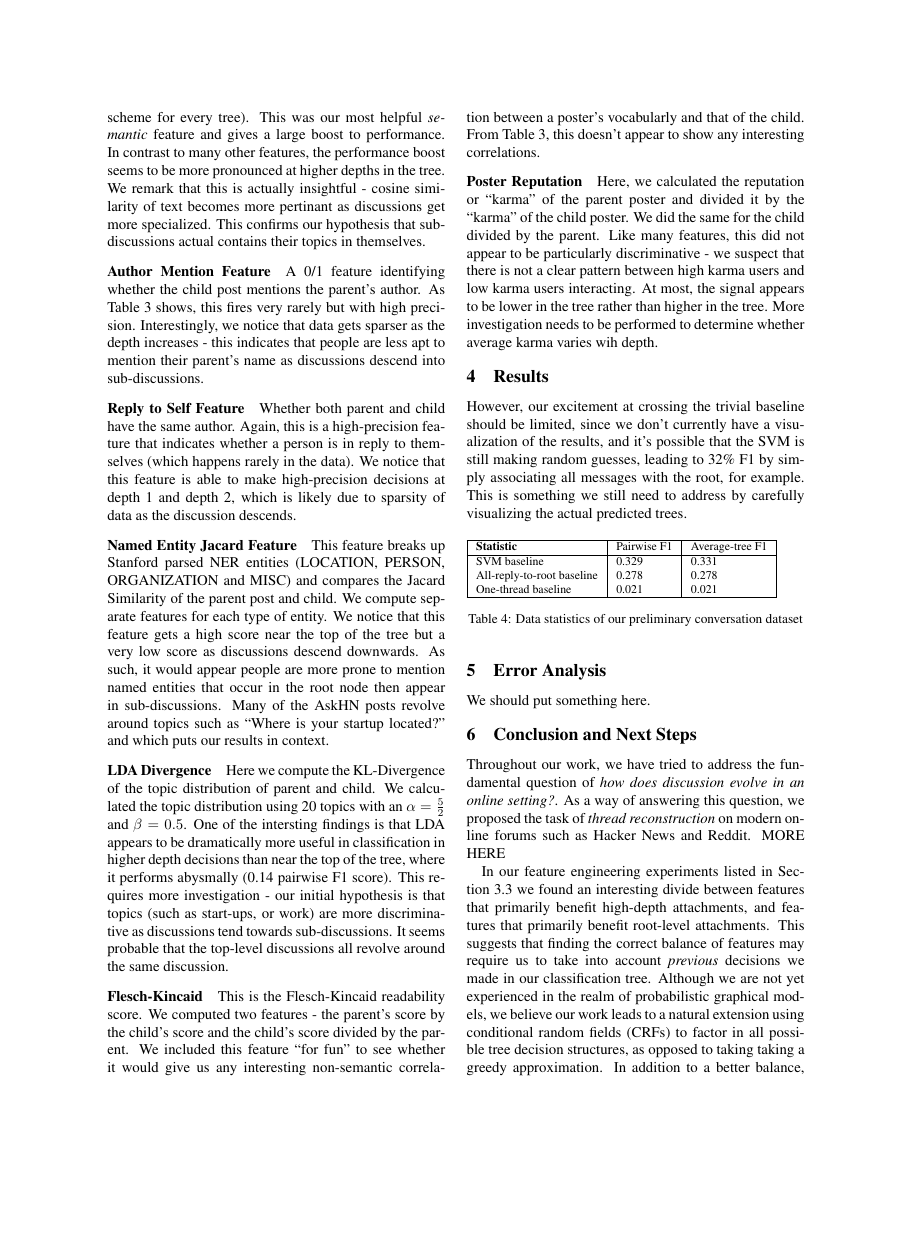
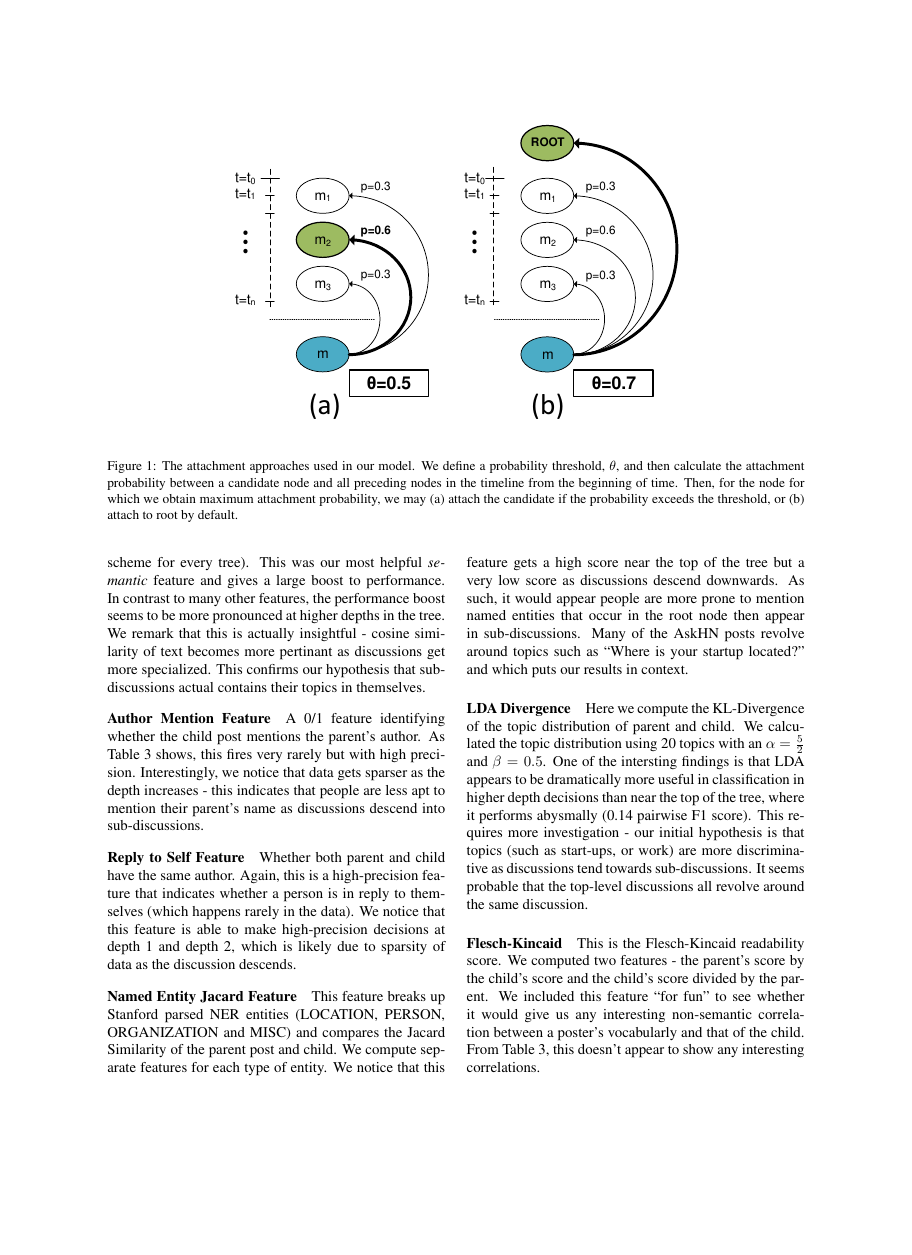
Before and after one commit to cosbynator/discussion-disentanglement-cs224u, a LaTeX document (reports/final_report/final_report.tex): page 5 of 6 before the commit and page 5 of 7 after it, the shorter picture padded with empty space. Compiled offline with pdfLaTeX.

Commit message:
Create attachment figure.

```diff
--- a/reports/final_report/final_report.tex
+++ b/reports/final_report/final_report.tex
@@ -5,6 +5,7 @@
 \usepackage{latexsym}
 \usepackage{amsmath}
 \usepackage{multirow}
+\usepackage{graphicx}
 \usepackage{url}
 
 \DeclareMathOperator*{\argmax}{arg\,max}
@@ -355,6 +356,17 @@ this evaluation at depths of 1, 2, 3 and 4 in order to study the change in
 clustering accuracy as we delve deeper into smaller, more localized
 conversations.
 
+\subsection{Method}
+\begin{figure*}
+  \centering
+  \includegraphics[width=0.7\textwidth]{attachment.pdf}
+  \caption{The attachment approaches used in our model. We define a probability threshold,
+  $\theta$, and then calculate the attachment probability between a candidate node
+  and all preceding nodes in the timeline from the beginning of time. Then, for the
+  node for which we obtain maximum attachment probability, we may (a) attach the candidate if the probability exceeds the threshold, or (b) attach to root by default.}
+  \label{fig:attachment}
+\end{figure*}
+
 \subsection{Features}
 \label{sec:features}
 We decided to try out a split of semantic and non-semantic features to see how
```
Also changed, not shown: reports/final_report/attachment.pdf (added).
